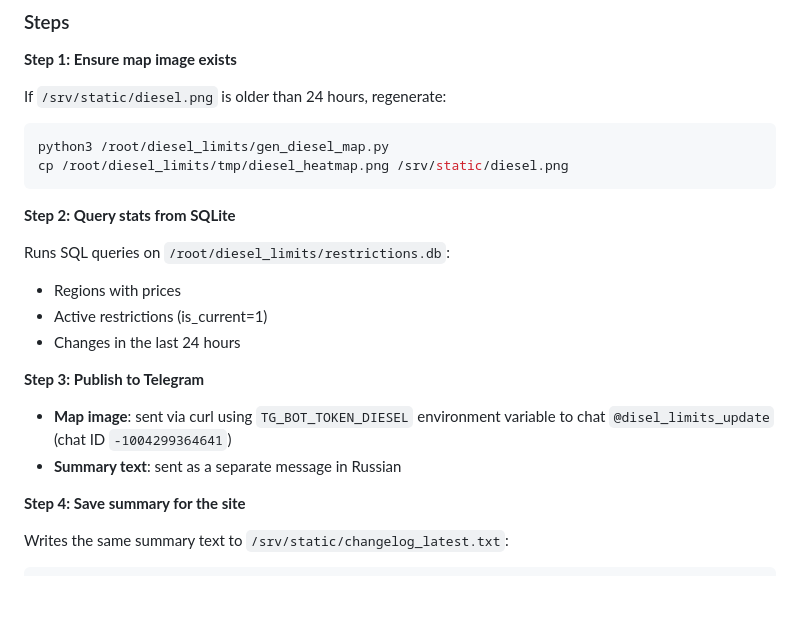
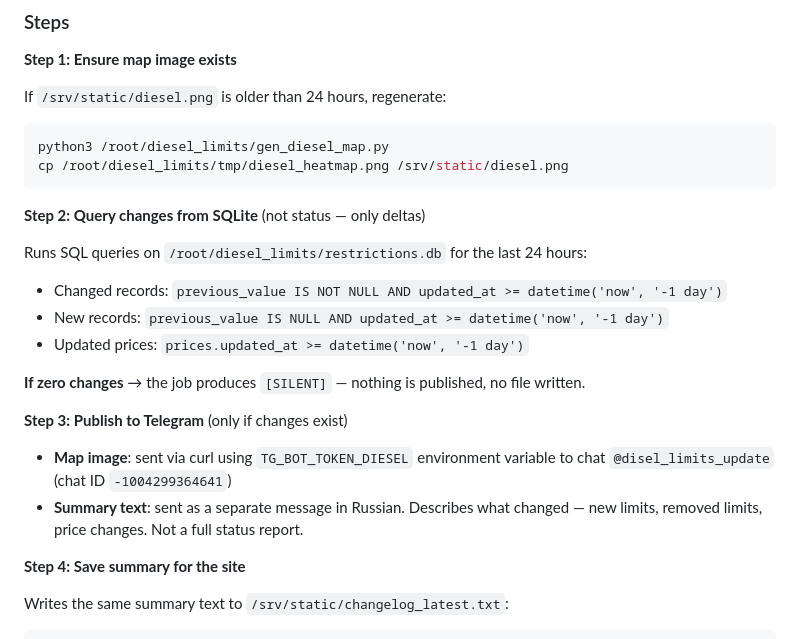
Before and after one commit to borovikvv/diesel-limits, a Markdown page: CRONS.md, the part around the change. Drawn GitHub-style; blank space fills up the shorter version.

Commit message:
publish-diesel: summary only about changes, SILENT if none

````diff
--- a/CRONS.md
+++ b/CRONS.md
@@ -138,17 +138,19 @@ python3 /root/diesel_limits/gen_diesel_map.py
 cp /root/diesel_limits/tmp/diesel_heatmap.png /srv/static/diesel.png
 ```
 
-**Step 2: Query stats from SQLite**
+**Step 2: Query changes from SQLite** (not status — only deltas)
 
-Runs SQL queries on `/root/diesel_limits/restrictions.db`:
-- Regions with prices
-- Active restrictions (is_current=1)
-- Changes in the last 24 hours
+Runs SQL queries on `/root/diesel_limits/restrictions.db` for the last 24 hours:
+- Changed records: `previous_value IS NOT NULL AND updated_at >= datetime('now', '-1 day')`
+- New records: `previous_value IS NULL AND updated_at >= datetime('now', '-1 day')`
+- Updated prices: `prices.updated_at >= datetime('now', '-1 day')`
 
-**Step 3: Publish to Telegram**
+**If zero changes** → the job produces `[SILENT]` — nothing is published, no file written.
+
+**Step 3: Publish to Telegram** (only if changes exist)
 
 - **Map image**: sent via curl using `TG_BOT_TOKEN_DIESEL` environment variable to chat `@disel_limits_update` (chat ID `-1004299364641`)
-- **Summary text**: sent as a separate message in Russian
+- **Summary text**: sent as a separate message in Russian. Describes what changed — new limits, removed limits, price changes. Not a full status report.
 
 **Step 4: Save summary for the site**
 
````
